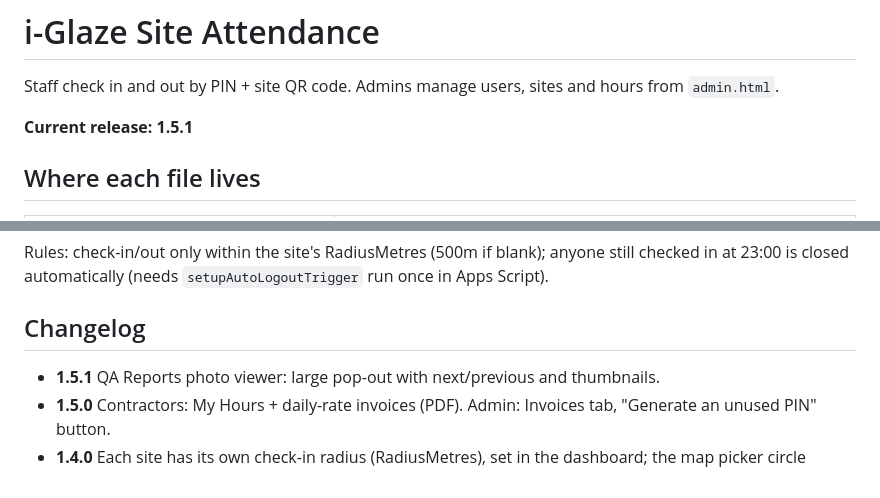
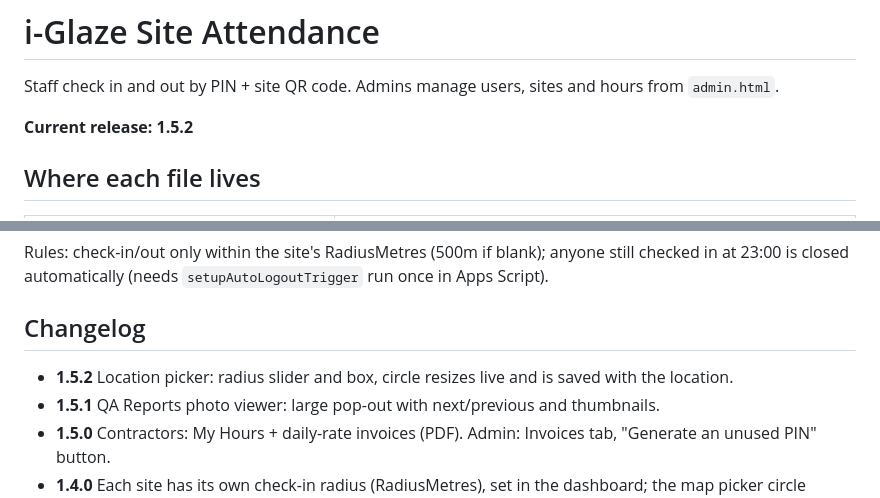
Before and after one commit to i-glazeltd/Attendence, a Markdown page: README.md, 2 parts joined by grey strips. Drawn GitHub-style.

Commit message:
Bump version to 1.5.2 and update changelog
Updated the current release version from 1.5.1 to 1.5.2 in the README and added changelog entry for version 1.5.2.

```diff
--- a/README.md
+++ b/README.md
@@ -2,7 +2,7 @@
 
 Staff check in and out by PIN + site QR code. Admins manage users, sites and hours from `admin.html`.
 
-**Current release: 1.5.1**
+**Current release: 1.5.2**
 
 ## Where each file lives
 | File | Goes in |
@@ -40,6 +40,7 @@ The version must match in all of these (change them together, same number):
 Rules: check-in/out only within the site's RadiusMetres (500m if blank); anyone still checked in at 23:00 is closed automatically (needs `setupAutoLogoutTrigger` run once in Apps Script).
 
 ## Changelog
+- **1.5.2** Location picker: radius slider and box, circle resizes live and is saved with the location.
 - **1.5.1** QA Reports photo viewer: large pop-out with next/previous and thumbnails.
 - **1.5.0** Contractors: My Hours + daily-rate invoices (PDF). Admin: Invoices tab, "Generate an unused PIN" button.
 - **1.4.0** Each site has its own check-in radius (RadiusMetres), set in the dashboard; the map picker circle follows it.
```
